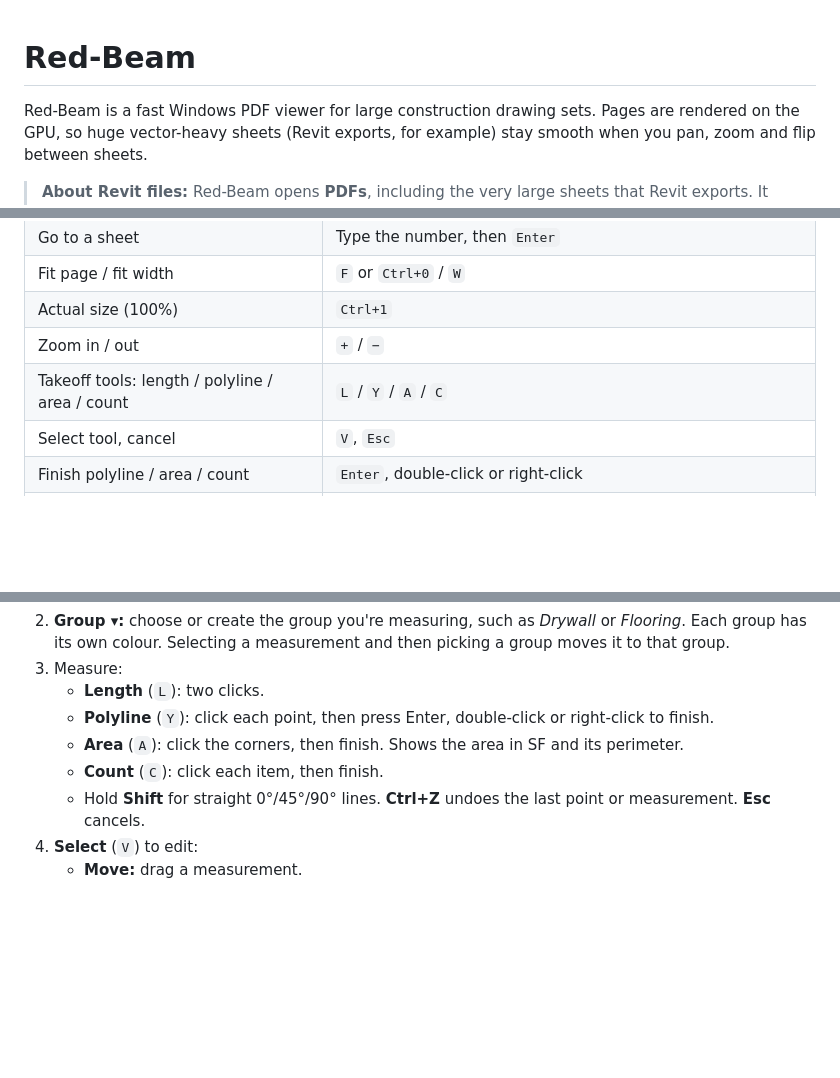
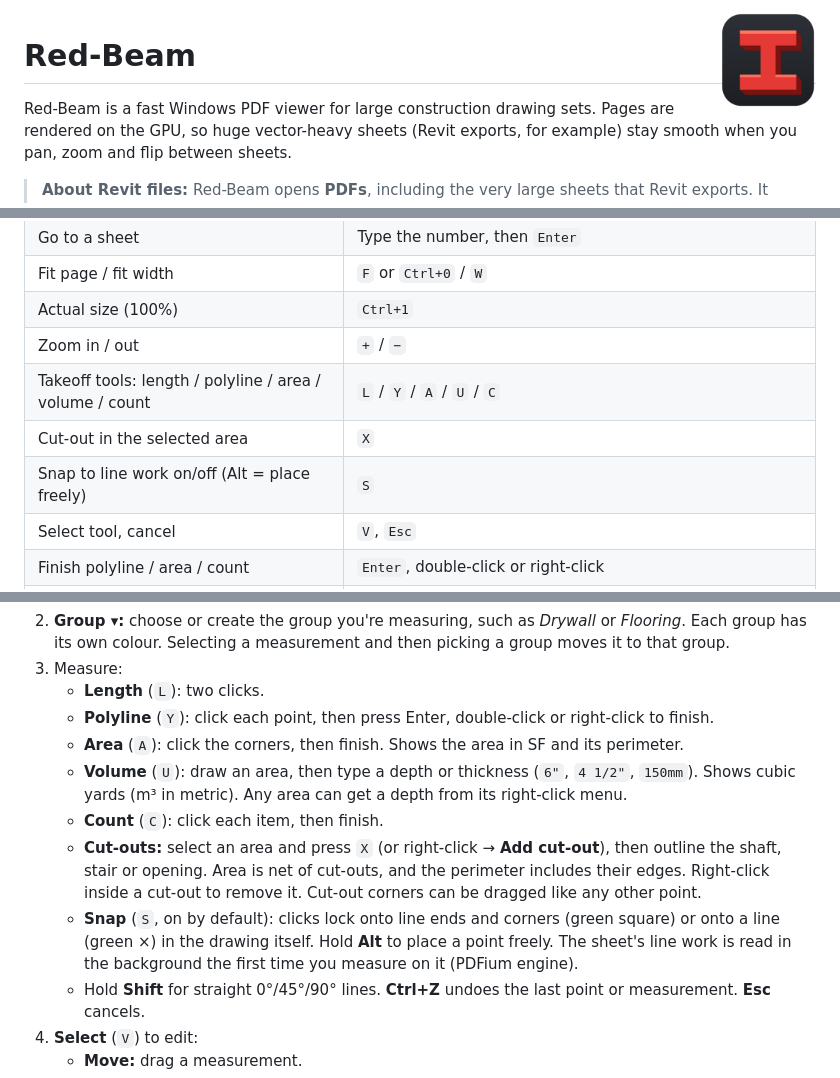
Before and after one commit to 4wgm84mkd6-sketch/Red-Beam, a Markdown page: README.md, 3 parts joined by grey strips. Rendered like a GitHub page; pictures changed too: assets/redbeam-256.png (added); blank space fills up the shorter version.

```diff
--- a/README.md
+++ b/README.md
@@ -1,3 +1,5 @@
+<img src="assets/redbeam-256.png" width="96" align="right" alt="Red-Beam logo">
+
 # Red-Beam
 
 Red-Beam is a fast Windows PDF viewer for large construction drawing sets. Pages are rendered on the GPU, so huge vector-heavy sheets (Revit exports, for example) stay smooth when you pan, zoom and flip between sheets.
@@ -22,7 +24,9 @@ Red-Beam is a fast Windows PDF viewer for large construction drawing sets. Pages
 | Fit page / fit width | `F` or `Ctrl+0` / `W` |
 | Actual size (100%) | `Ctrl+1` |
 | Zoom in / out | `+` / `−` |
-| Takeoff tools: length / polyline / area / count | `L` / `Y` / `A` / `C` |
+| Takeoff tools: length / polyline / area / volume / count | `L` / `Y` / `A` / `U` / `C` |
+| Cut-out in the selected area | `X` |
+| Snap to line work on/off (Alt = place freely) | `S` |
 | Select tool, cancel | `V`, `Esc` |
 | Finish polyline / area / count | `Enter`, double-click or right-click |
 | Straight lines while measuring | hold `Shift` |
@@ -47,7 +51,10 @@ The takeoff toolbar sits at the top-left of the drawing.
    * **Length** (`L`): two clicks.
    * **Polyline** (`Y`): click each point, then press Enter, double-click or right-click to finish.
    * **Area** (`A`): click the corners, then finish. Shows the area in SF and its perimeter.
+   * **Volume** (`U`): draw an area, then type a depth or thickness (`6"`, `4 1/2"`, `150mm`). Shows cubic yards (m³ in metric). Any area can get a depth from its right-click menu.
    * **Count** (`C`): click each item, then finish.
+   * **Cut-outs:** select an area and press `X` (or right-click → **Add cut-out**), then outline the shaft, stair or opening. Area is net of cut-outs, and the perimeter includes their edges. Right-click inside a cut-out to remove it. Cut-out corners can be dragged like any other point.
+   * **Snap** (`S`, on by default): clicks lock onto line ends and corners (green square) or onto a line (green ×) in the drawing itself. Hold **Alt** to place a point freely. The sheet's line work is read in the background the first time you measure on it (PDFium engine).
    * Hold **Shift** for straight 0°/45°/90° lines. **Ctrl+Z** undoes the last point or measurement. **Esc** cancels.
 4. **Select** (`V`) to edit:
    * **Move:** drag a measurement.
```
Also changed, not shown: other parts of README.md (+3 -1 lines), 13 other files.
